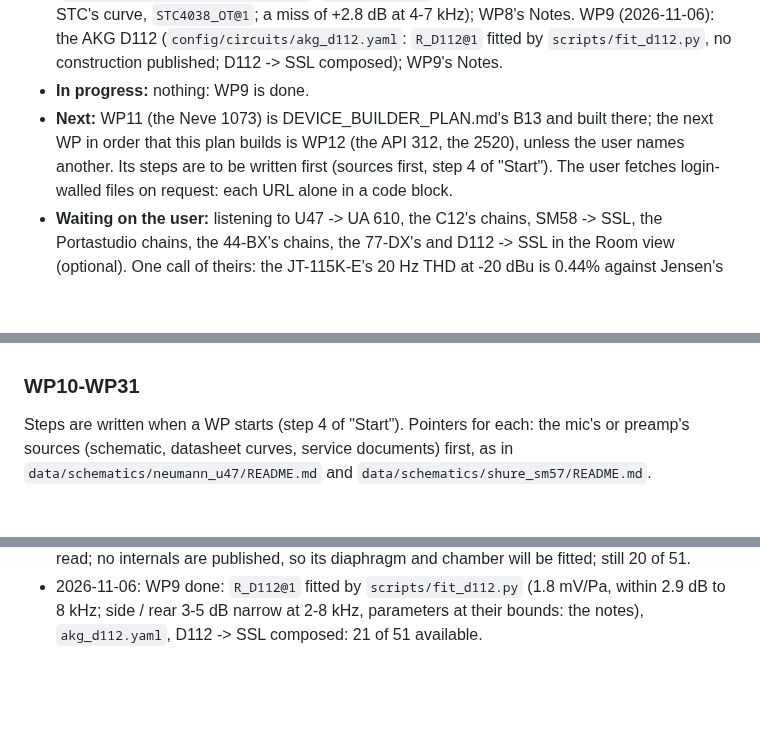
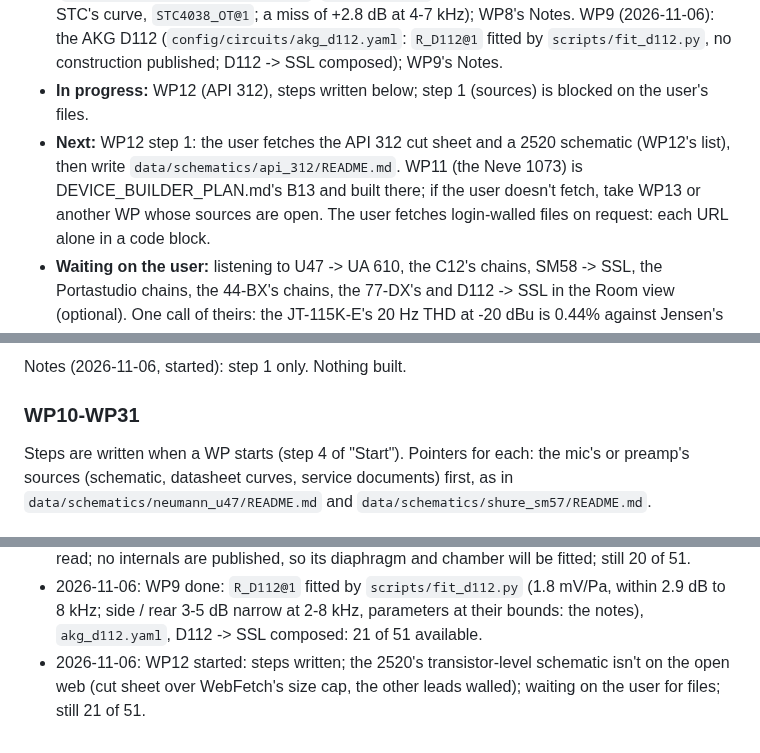
Before and after one commit to markgiroux3141/VST-Experiments, a Markdown page: docs/CHAINS_PLAN.md, 3 parts joined by grey strips. Rendered like a GitHub page; blank space fills up the shorter version.

Commit message:
Chains WP12: the API 312's steps and sources found
Co-Authored-By: Claude Sonnet 5.5 <noreply@anthropic.com>

```diff
--- a/docs/CHAINS_PLAN.md
+++ b/docs/CHAINS_PLAN.md
@@ -40,8 +40,8 @@ runs**.
   `RIBBON_4038@1` after BBC Monograph No. 4 fitted to STC's curve, `STC4038_OT@1`; a miss
   of +2.8 dB at 4-7 kHz); WP8's Notes. WP9 (2026-11-06): the AKG D112 (`config/circuits/akg_d112.yaml`: `R_D112@1`
   fitted by `scripts/fit_d112.py`, no construction published; D112 -> SSL composed); WP9's Notes.
-- **In progress:** nothing: WP9 is done.
-- **Next:** WP11 (the Neve 1073) is DEVICE_BUILDER_PLAN.md's B13 and built there; the next WP in order that this plan builds is WP12 (the API 312, the 2520), unless the user names another. Its steps are to be written first (sources first, step 4 of "Start").
+- **In progress:** WP12 (API 312), steps written below; step 1 (sources) is blocked on the user's files.
+- **Next:** WP12 step 1: the user fetches the API 312 cut sheet and a 2520 schematic (WP12's list), then write `data/schematics/api_312/README.md`. WP11 (the Neve 1073) is DEVICE_BUILDER_PLAN.md's B13 and built there; if the user doesn't fetch, take WP13 or another WP whose sources are open.
   The user fetches login-walled files on request: each URL alone in a code block.
 - **Waiting on the user:** listening to U47 -> UA 610, the C12's chains, SM58 -> SSL, the
   Portastudio chains, the 44-BX's chains, the 77-DX's and D112 -> SSL in the Room view (optional). One call
@@ -1137,3 +1163,5 @@ published response and polars.
+Notes (2026-11-06, started): step 1 only. Nothing built.
+
 ### WP10-WP31
 
 Steps are written when a WP starts (step 4 of "Start"). Pointers for each:
@@ -1225,3 +1253,6 @@ before this session (not the chains' work), and `ruff format --check` one file,
 - 2026-11-06: WP9 done: `R_D112@1` fitted by `scripts/fit_d112.py` (1.8 mV/Pa, within 2.9 dB to 8 kHz; side
   / rear 3-5 dB narrow at 2-8 kHz, parameters at their bounds: the notes), `akg_d112.yaml`, D112 -> SSL
   composed: 21 of 51 available.
+- 2026-11-06: WP12 started: steps written; the 2520's transistor-level schematic isn't on
+  the open web (cut sheet over WebFetch's size cap, the other leads walled); waiting on the
+  user for files; still 21 of 51.
```
Also changed, not shown: other parts of docs/CHAINS_PLAN.md (+26 -0 lines).
